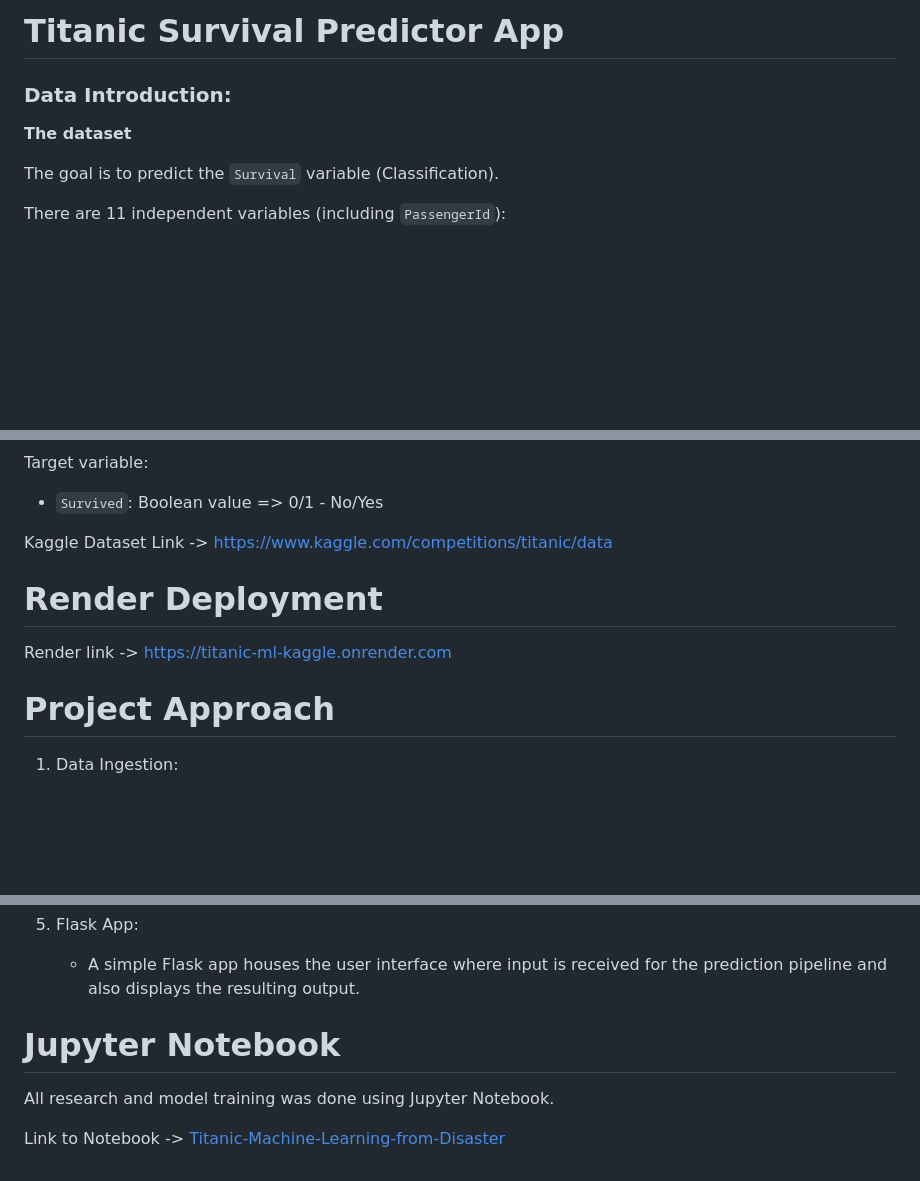
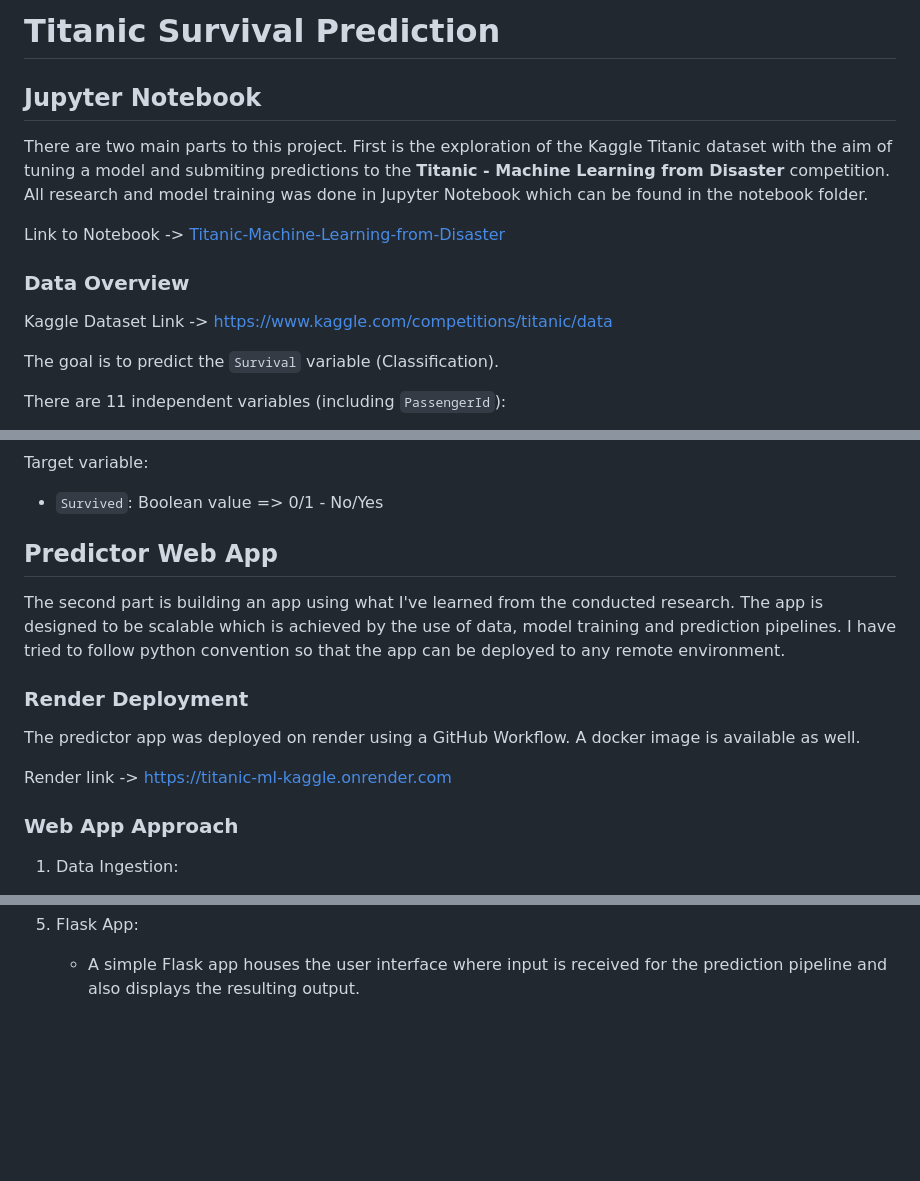
Before and after one commit to JustaKris/Titanic-ML-Kaggle, a Markdown page: README.md, 3 parts joined by grey strips. GitHub-like rendering; blank space fills up the shorter version.

```diff
--- a/README.md
+++ b/README.md
@@ -1,8 +1,14 @@
-# Titanic Survival Predictor App
+# Titanic Survival Prediction
 
-### Data Introduction:
+## Jupyter Notebook
 
-**The dataset**
+There are two main parts to this project. First is the exploration of the Kaggle Titanic dataset with the aim of tuning a model and submiting predictions to the <b>Titanic - Machine Learning from Disaster</b> competition. All research and model training was done in Jupyter Notebook which can be found in the notebook folder.
+
+Link to Notebook -> [Titanic-Machine-Learning-from-Disaster](./notebook/Titanic-Machine-Learning-from-Disaster.ipynb)
+
+### Data Overview
+
+Kaggle Dataset Link -> [https://www.kaggle.com/competitions/titanic/data](https://www.kaggle.com/competitions/titanic/data)
 
 The goal is to predict the `Survival` variable (Classification).
 
@@ -22,17 +28,17 @@ There are 11 independent variables (including `PassengerId`):
 Target variable:
 * `Survived`: Boolean value => 0/1 - No/Yes
 
-Kaggle Dataset Link -> [https://www.kaggle.com/competitions/titanic/data](https://www.kaggle.com/competitions/titanic/data)
+## Predictor Web App
 
-# Render Deployment
+The second part is building an app using what I've learned from the conducted research. The app is designed to be scalable which is achieved by the use of data, model training and prediction pipelines. I have tried to follow python convention so that the app can be deployed to any remote environment.
+
+### Render Deployment
+
+The predictor app was deployed on render using a GitHub Workflow. A docker image is available as well.
 
 Render link -> [https://titanic-ml-kaggle.onrender.com](https://titanic-ml-kaggle.onrender.com)
 
-<!-- # UI
-
-![HomepageUI](./static/images/HomepageUI.jpg) -->
-
-# Project Approach
+### Web App Approach
 
 1. Data Ingestion:
     * The Data Ingestion script reads the data in the format provided in Kaggle which is separate CSV files for the training and test sets.
@@ -59,9 +65,3 @@ Render link -> [https://titanic-ml-kaggle.onrender.com](https://titanic-ml-kaggl
 
 5. Flask App:
     * A simple Flask app houses the user interface where input is received for the prediction pipeline and also displays the resulting output.
-
-# Jupyter Notebook
-
-All research and model training was done using Jupyter Notebook.
-
-Link to Notebook -> [Titanic-Machine-Learning-from-Disaster](./notebook/Titanic-Machine-Learning-from-Disaster.ipynb)
```
